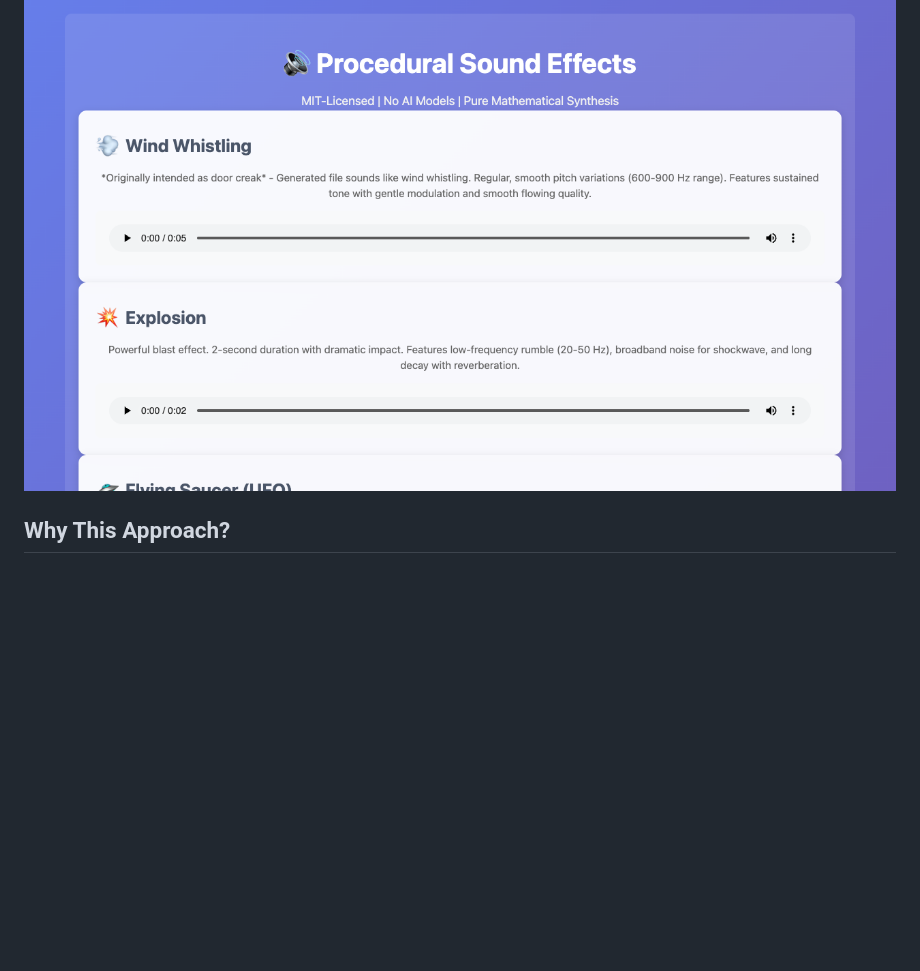
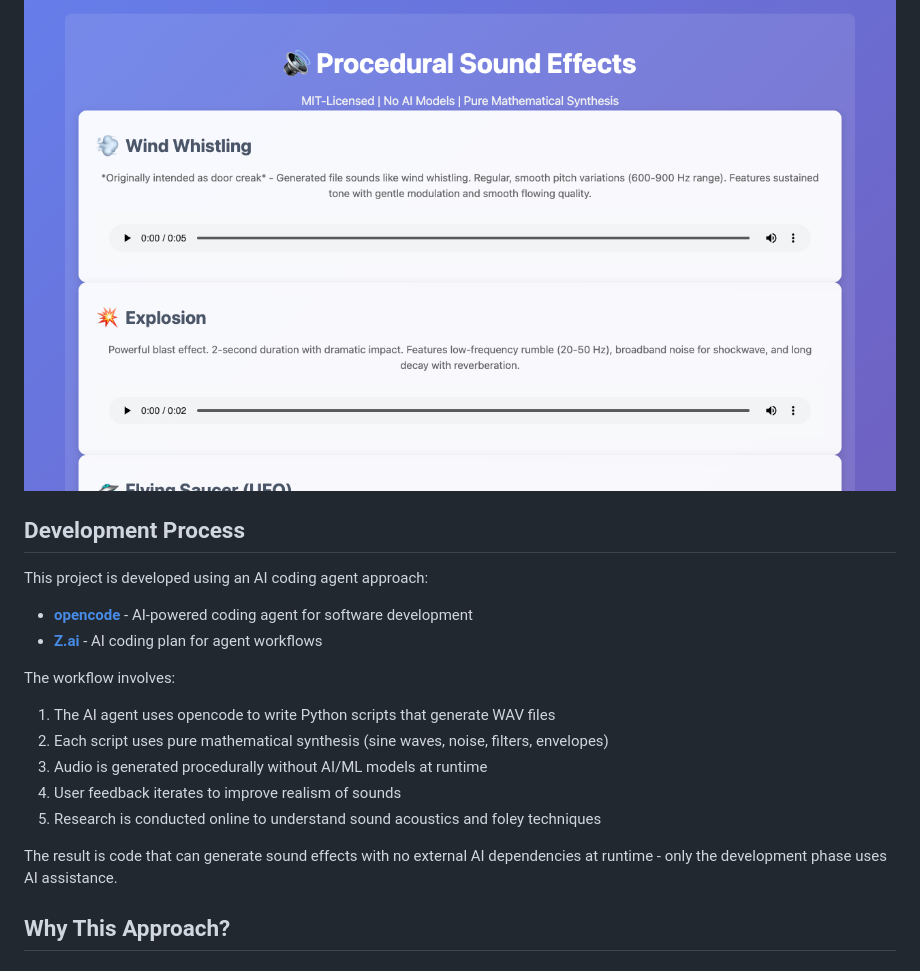
Before and after one commit to softwarewrighter/text-to-sfx-gen, a Markdown page: README.md, the part around the change. Rendered like a GitHub page; blank space fills up the shorter version.

Commit message:
Add Development Process section with opencode and Z.ai links
Added new section documenting:
- This project uses opencode (AI coding agent) with GLM-4.7
- Uses Z.ai coding plan for agent workflows
- Workflow: AI writes Python scripts → scripts generate WAV files
- Pure mathematical synthesis (no AI/ML at runtime)
- Iterative feedback cycle for improving realism
- Links to opencode.ai and z.ai

Provides context on how AI assistance is used in development.

```diff
--- a/README.md
+++ b/README.md
@@ -5,6 +5,22 @@
 This project demonstrates how to use an AI agent (opencode with GLM-4.7) to generate code that procedurally creates sound effects. This is an MIT-licensed approach that avoids using CC-BY-NC restrictive licensed "open" model weights, albeit with lower quality outputs. This serves as a Proof of Concept for an alternative way to generate sound effects.
 
 ![Demo Page](images/screenshot.png)
+
+## Development Process
+
+This project is developed using an AI coding agent approach:
+
+- **[opencode](https://opencode.ai)** - AI-powered coding agent for software development
+- **[Z.ai](https://z.ai)** - AI coding plan for agent workflows
+
+The workflow involves:
+1. The AI agent uses opencode to write Python scripts that generate WAV files
+2. Each script uses pure mathematical synthesis (sine waves, noise, filters, envelopes)
+3. Audio is generated procedurally without AI/ML models at runtime
+4. User feedback iterates to improve realism of sounds
+5. Research is conducted online to understand sound acoustics and foley techniques
+
+The result is code that can generate sound effects with no external AI dependencies at runtime - only the development phase uses AI assistance.
 
 ## Why This Approach?
 
```
